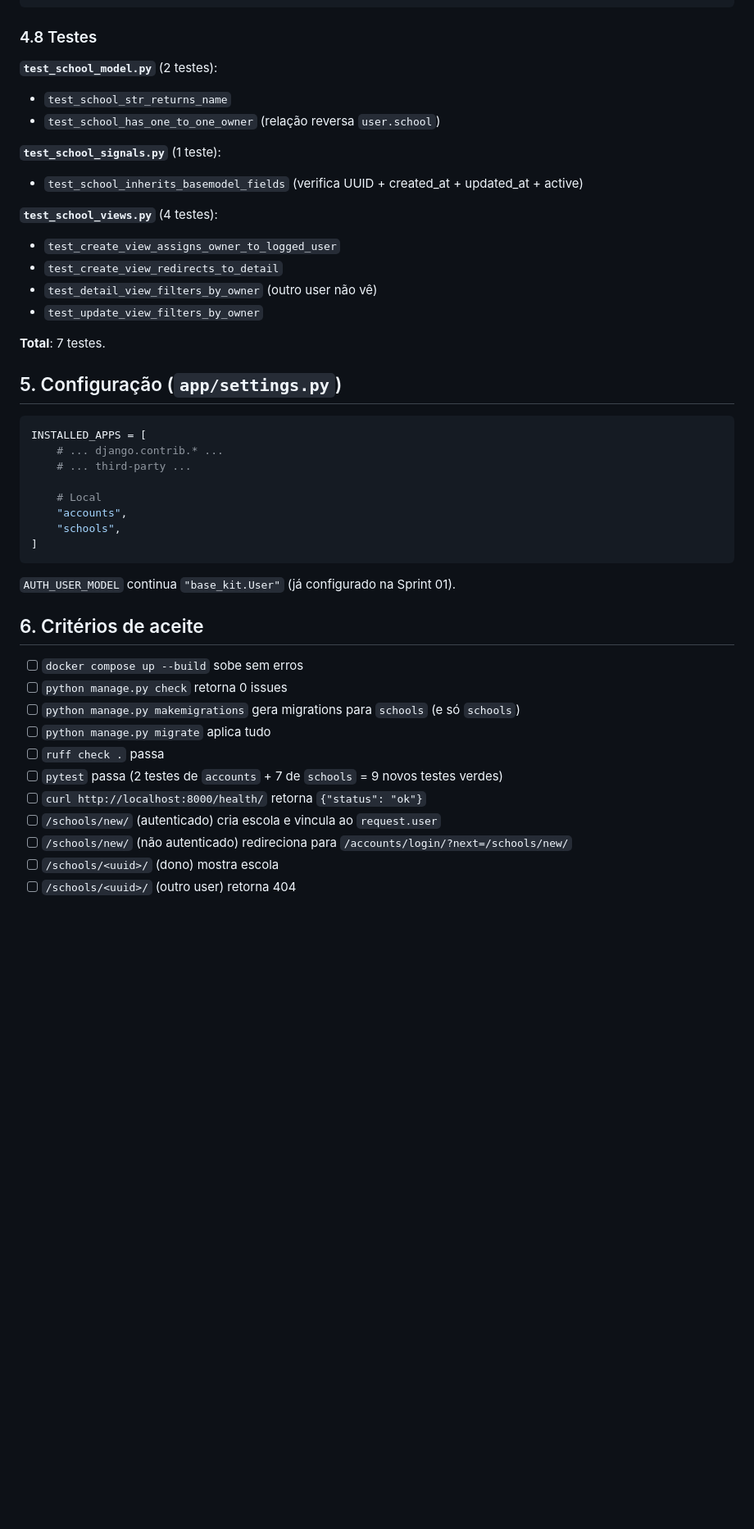
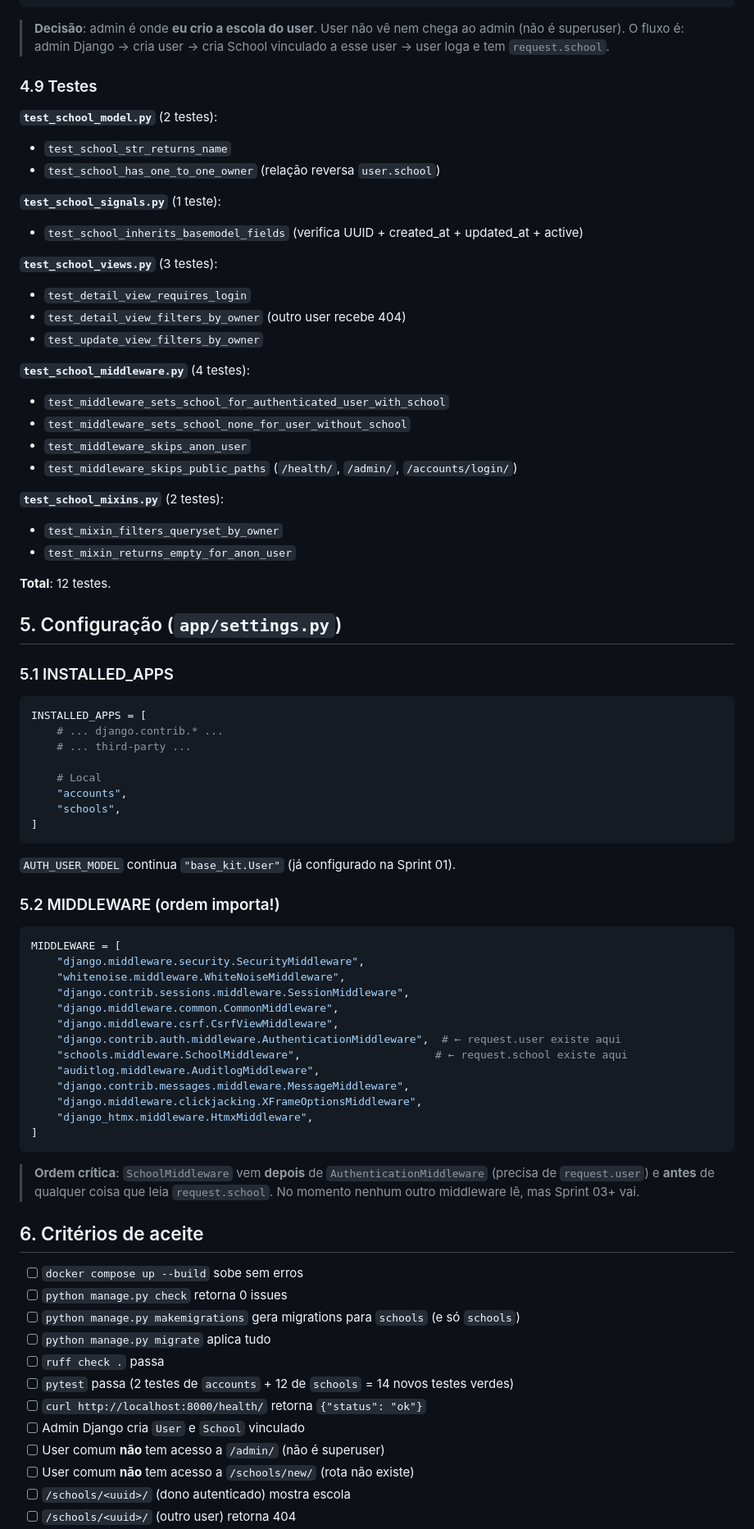
Before and after one commit to thiagoarvore/smartscheduler, a Markdown page: docs/sprints/sprint-02-accounts-e-schools.md, the part around one of its changes. Shown at 82% size. Rendered like a GitHub page; blank space fills up the shorter version.

````diff
--- a/docs/sprints/sprint-02-accounts-e-schools.md
+++ b/docs/sprints/sprint-02-accounts-e-schools.md
@@ -256,7 +322,9 @@ class SchoolAdmin(admin.ModelAdmin):
     raw_id_fields = ("owner",)
 ```
 
-### 4.8 Testes
+> **Decisão**: admin é onde **eu crio a escola do user**. User não vê nem chega ao admin (não é superuser). O fluxo é: admin Django → cria user → cria School vinculado a esse user → user loga e tem `request.school`.
+
+### 4.9 Testes
 
 **`test_school_model.py`** (2 testes):
 - `test_school_str_returns_name`
@@ -265,15 +333,26 @@ class SchoolAdmin(admin.ModelAdmin):
 **`test_school_signals.py`** (1 teste):
 - `test_school_inherits_basemodel_fields` (verifica UUID + created_at + updated_at + active)
 
-**`test_school_views.py`** (4 testes):
-- `test_create_view_assigns_owner_to_logged_user`
-- `test_create_view_redirects_to_detail`
-- `test_detail_view_filters_by_owner` (outro user não vê)
+**`test_school_views.py`** (3 testes):
+- `test_detail_view_requires_login`
+- `test_detail_view_filters_by_owner` (outro user recebe 404)
 - `test_update_view_filters_by_owner`
 
-**Total**: 7 testes.
+**`test_school_middleware.py`** (4 testes):
+- `test_middleware_sets_school_for_authenticated_user_with_school`
+- `test_middleware_sets_school_none_for_user_without_school`
+- `test_middleware_skips_anon_user`
+- `test_middleware_skips_public_paths` (`/health/`, `/admin/`, `/accounts/login/`)
+
+**`test_school_mixins.py`** (2 testes):
+- `test_mixin_filters_queryset_by_owner`
+- `test_mixin_returns_empty_for_anon_user`
+
+**Total**: 12 testes.
 
 ## 5. Configuração (`app/settings.py`)
+
+### 5.1 INSTALLED_APPS
 
 ```python
 INSTALLED_APPS = [
@@ -288,6 +367,26 @@ INSTALLED_APPS = [
 
 `AUTH_USER_MODEL` continua `"base_kit.User"` (já configurado na Sprint 01).
 
+### 5.2 MIDDLEWARE (ordem importa!)
+
+```python
+MIDDLEWARE = [
+    "django.middleware.security.SecurityMiddleware",
+    "whitenoise.middleware.WhiteNoiseMiddleware",
+    "django.contrib.sessions.middleware.SessionMiddleware",
+    "django.middleware.common.CommonMiddleware",
+    "django.middleware.csrf.CsrfViewMiddleware",
+    "django.contrib.auth.middleware.AuthenticationMiddleware",  # ← request.user existe aqui
+    "schools.middleware.SchoolMiddleware",                     # ← request.school existe aqui
+    "auditlog.middleware.AuditlogMiddleware",
+    "django.contrib.messages.middleware.MessageMiddleware",
+    "django.middleware.clickjacking.XFrameOptionsMiddleware",
+    "django_htmx.middleware.HtmxMiddleware",
+]
+```
+
+> **Ordem crítica**: `SchoolMiddleware` vem **depois** de `AuthenticationMiddleware` (precisa de `request.user`) e **antes** de qualquer coisa que leia `request.school`. No momento nenhum outro middleware lê, mas Sprint 03+ vai.
+
 ## 6. Critérios de aceite
 
 - [ ] `docker compose up --build` sobe sem erros
@@ -295,9 +394,10 @@ INSTALLED_APPS = [
 - [ ] `python manage.py makemigrations` gera migrations para `schools` (e só `schools`)
 - [ ] `python manage.py migrate` aplica tudo
 - [ ] `ruff check .` passa
-- [ ] `pytest` passa (2 testes de `accounts` + 7 de `schools` = 9 novos testes verdes)
+- [ ] `pytest` passa (2 testes de `accounts` + 12 de `schools` = 14 novos testes verdes)
 - [ ] `curl http://localhost:8000/health/` retorna `{"status": "ok"}`
-- [ ] `/schools/new/` (autenticado) cria escola e vincula ao `request.user`
-- [ ] `/schools/new/` (não autenticado) redireciona para `/accounts/login/?next=/schools/new/`
-- [ ] `/schools/<uuid>/` (dono) mostra escola
+- [ ] Admin Django cria `User` e `School` vinculado
+- [ ] User comum **não** tem acesso a `/admin/` (não é superuser)
+- [ ] User comum **não** tem acesso a `/schools/new/` (rota não existe)
+- [ ] `/schools/<uuid>/` (dono autenticado) mostra escola
 - [ ] `/schools/<uuid>/` (outro user) retorna 404
````
Also changed, not shown: other parts of docs/sprints/sprint-02-accounts-e-schools.md (+120 -47 lines).
